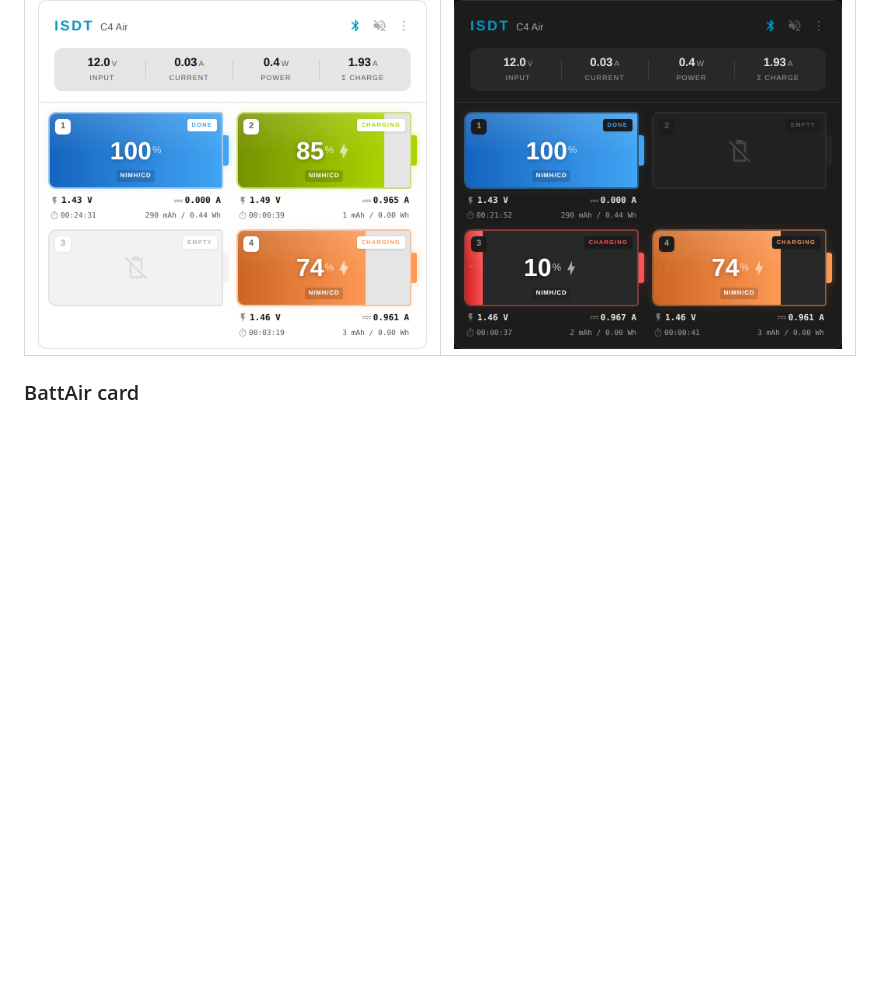
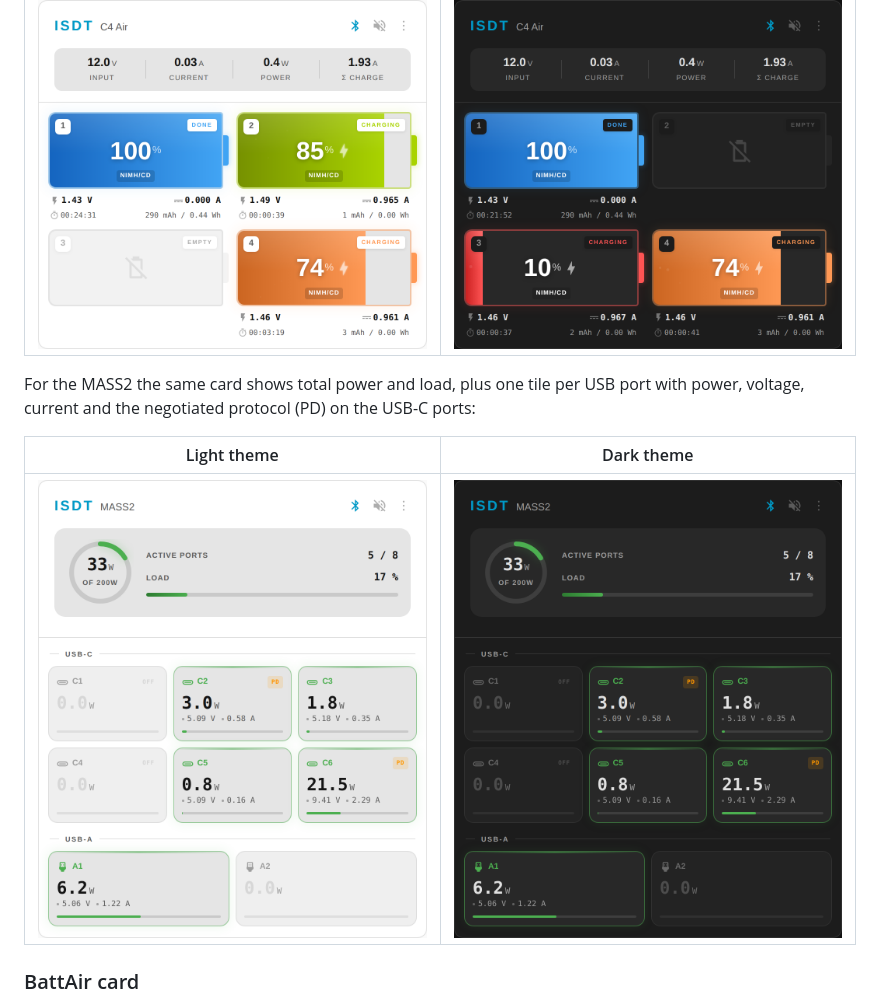
Before and after one commit to mtheli/isdt_air_ble, a Markdown page: README.md, the part around the change. Rendered like a GitHub page; pictures changed too: images/mass2_card.png (added), images/mass2_card_dark.png (added); blank space fills up the shorter version.

```diff
--- a/README.md
+++ b/README.md
@@ -43,6 +43,12 @@ device_id: <your-device-id>
 | Light theme | Dark theme |
 | :---: | :---: |
 | <a href="images/lovelace_card.png"><img src="images/lovelace_card.png" alt="ISDT Charger Card" width="414"></a> | <a href="images/lovelace_card_dark.png"><img src="images/lovelace_card_dark.png" alt="ISDT Charger Card, dark theme" width="414"></a> |
+
+For the MASS2 the same card shows total power and load, plus one tile per USB port with power, voltage, current and the negotiated protocol (PD) on the USB-C ports:
+
+| Light theme | Dark theme |
+| :---: | :---: |
+| <a href="images/mass2_card.png"><img src="images/mass2_card.png" alt="ISDT Charger Card for the MASS2" width="414"></a> | <a href="images/mass2_card_dark.png"><img src="images/mass2_card_dark.png" alt="ISDT Charger Card for the MASS2, dark theme" width="414"></a> |
 
 ### BattAir card
 
```
Also changed, not shown: 1 other file.
